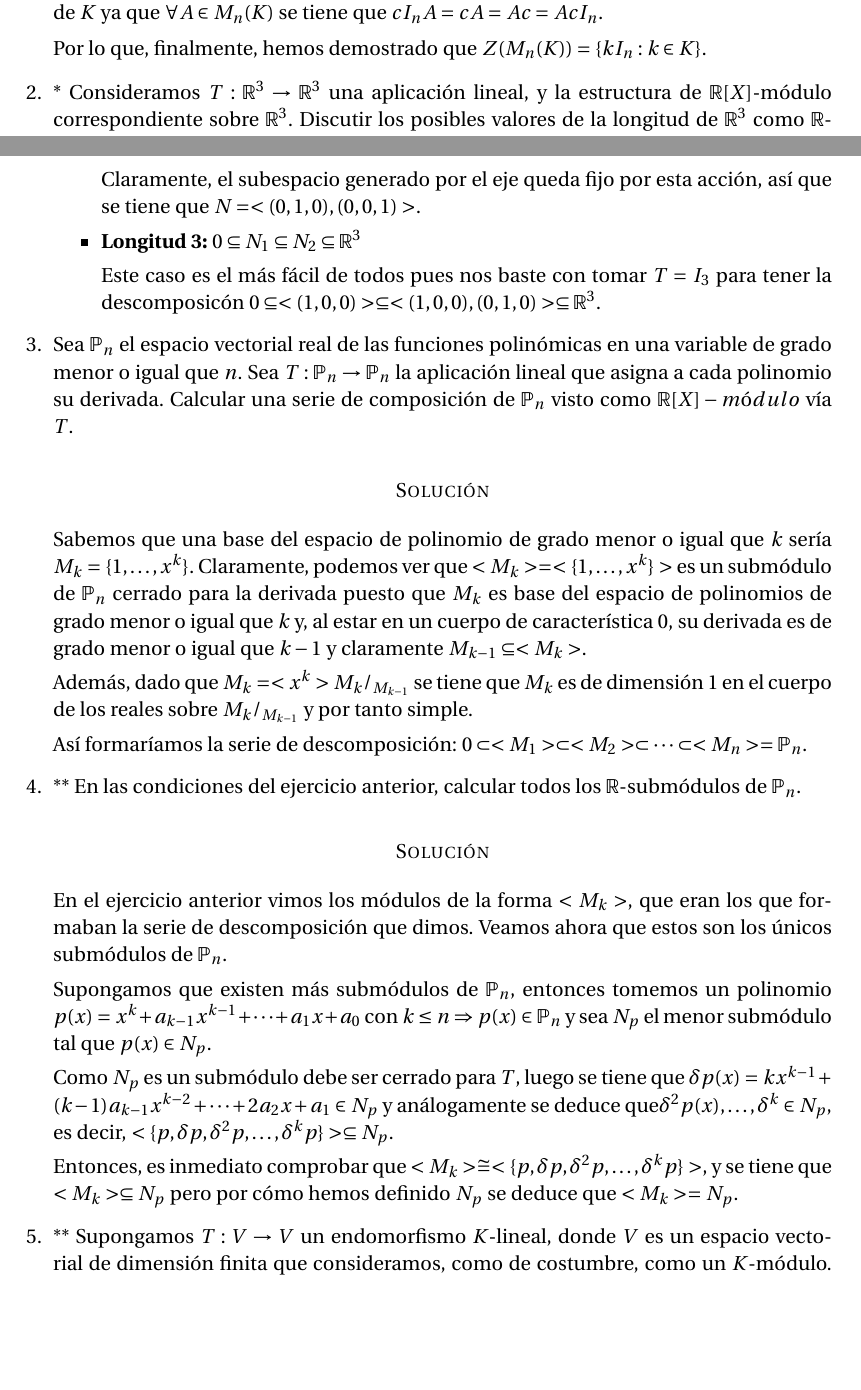
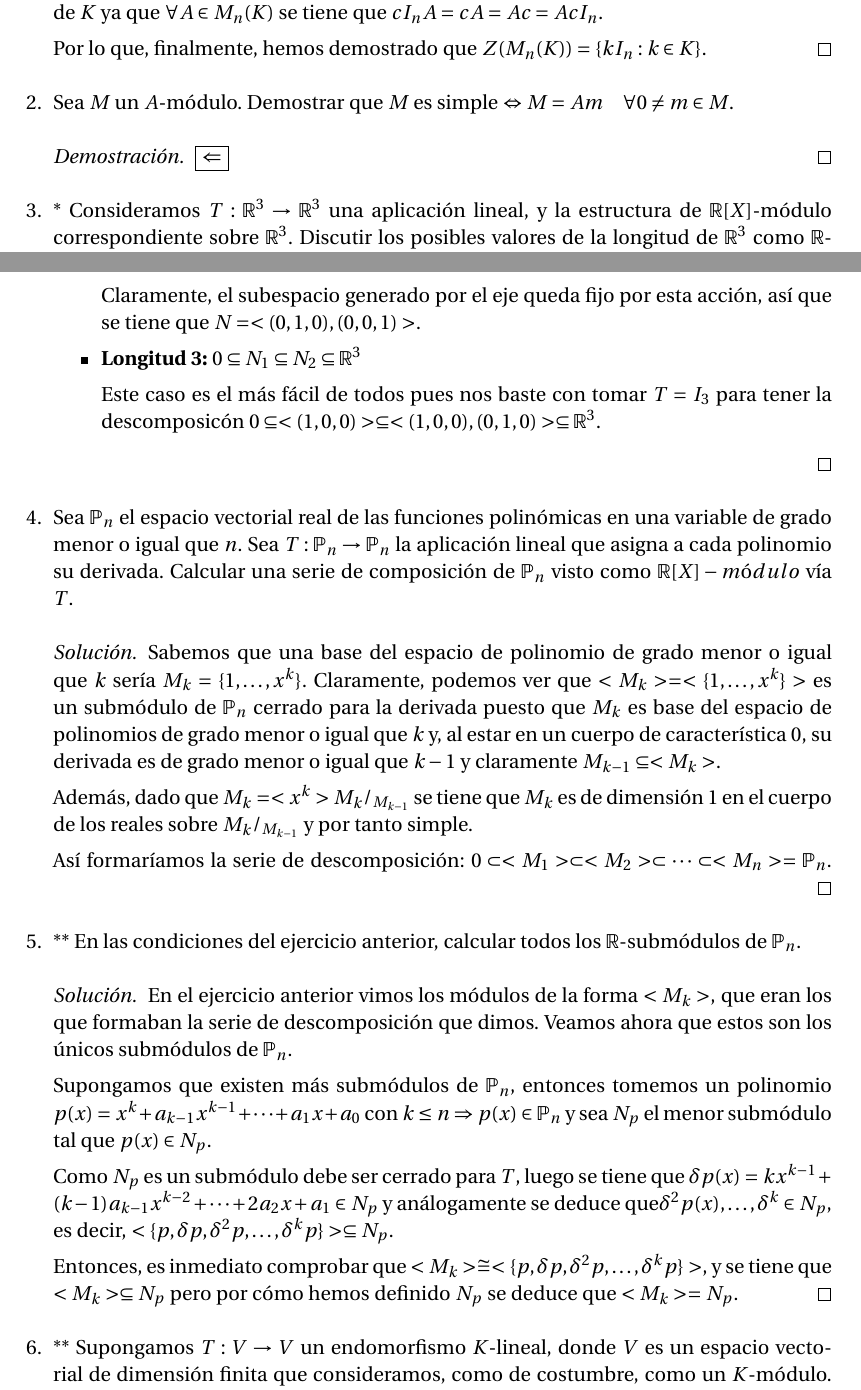
Before and after one commit to oxcar103/Practicas-AGR, a LaTeX document (Memoria.tex): two parts of pages 2 and 3 of 6, joined at a grey line, cut so that both start at the same text, the shorter picture padded with empty space. Compiled offline with pdfLaTeX.

Commit message:
Cuando recuerdas que existe el entorno proof en el último ejercicio...

```diff
--- a/Memoria.tex
+++ b/Memoria.tex
@@ -118,18 +118,26 @@
 				c_{ij} = 0 \qquad \forall i \neq j
 			\end{cases}$
 
-		Dado que esta relación se debe cumplir $\forall i,j \in \{1, 2, \dots, n\}$, podemos concluir que $C =
-		c_{11}I_n = c_{22}I_n = \dots = c_{nn}I_n = cI_n$. Notemos además que $c$ puede ser cualquier elemento
-		de $K$ ya que $\forall A \in M_n(K)$ se tiene que $cI_nA = cA = Ac = AcI_n$.
+			Dado que esta relación se debe cumplir $\forall i,j \in \{1, 2, \dots, n\}$, podemos concluir que
+			$C = c_{11}I_n = c_{22}I_n = \dots = c_{nn}I_n = cI_n$. Notemos además que $c$ puede ser cualquier
+			elemento de $K$ ya que $\forall A \in M_n(K)$ se tiene que $cI_nA = cA = Ac = AcI_n$.
 
 			Por lo que, finalmente, hemos demostrado que $Z(M_n(K)) = \{kI_n: k \in K\}$.
+		\end{proof}
+
+		% Pág 15
+		\item Sea $M$ un $A$-módulo. Demostrar que $M$ es simple $\Leftrightarrow M = Am \quad \forall 0 \neq m
+		\in M$.
+		\begin{proof}
+			\fbox{$\Leftarrow$}
+		\end{proof}
 
 		% Pág 17
 		\item * Consideramos $T: \mathbb{R}^3 \rightarrow \mathbb{R}^3$ una aplicación lineal, y la estructura
 		de $\mathbb{R}[X]$-módulo correspondiente sobre $\mathbb{R}^3$. Discutir los posibles valores de la
 		longitud de $\mathbb{R}^3$ como $\mathbb{R}$-módulo. Poner un ejemplo de $T$ para el que se alcance
 		cada longitud.
-		\subsubsection*{Solución}
+		\begin{proof}[Solución]
 			Dado que la dimensión de $\mathbb{R}^3$ como espacio vectorial es 3, su longitud será, como máximo, 3.
 
 			\begin{itemize}
@@ -159,47 +167,47 @@
 				Este caso es el más fácil de todos pues nos baste con tomar $T = I_3$ para tener la descomposicón
 				$0 \subseteq <(1, 0, 0)> \subseteq <(1, 0, 0), (0, 1, 0)> \subseteq \mathbb{R}^3$.
 			\end{itemize}
+		\end{proof}
 
 		% Pág 17
 		\item Sea $\mathbb{P}_n$ el espacio vectorial real de las funciones polinómicas en una variable de grado
 		menor o igual que $n$. Sea $T: \mathbb{P}_n \rightarrow \mathbb{P}_n$ la aplicación lineal que asigna a
 		cada polinomio su derivada. Calcular una serie de composición de $\mathbb{P}_n$ visto como $\mathbb{R}[X]
 		-módulo$ vía $T$.
-		\subsubsection*{Solución}
-		Sabemos que una base del espacio de polinomio de grado menor o igual que $k$ sería $M_k = \{1, \dots, x^k\}$.
-		Claramente, podemos ver que $<M_k> = <\{1, \dots, x^k\}>$ es un submódulo de $\mathbb{P}_n$ cerrado para
-		la derivada puesto que $M_k$ es base del espacio de polinomios de grado menor o igual que $k$ y, al estar
-		en un cuerpo de característica 0, su derivada es de grado menor o igual que $k-1$ y claramente $M_{k-1}
-		\subseteq <M_k>$.
+		\begin{proof}[Solución]
+			Sabemos que una base del espacio de polinomio de grado menor o igual que $k$ sería $M_k = \{1, \dots,
+			x^k\}$. Claramente, podemos ver que $<M_k> = <\{1, \dots, x^k\}>$ es un submódulo de $\mathbb{P}_n$
+			cerrado para la derivada puesto que $M_k$ es base del espacio de polinomios de grado menor o igual
+			que $k$ y, al estar en un cuerpo de característica 0, su derivada es de grado menor o igual que $k-1$
+			y claramente $M_{k-1} \subseteq <M_k>$.
 
-		Además, dado que $M_k = <x^k> M_k/_{M_{k-1}}$ se tiene que $M_k$ es de dimensión 1 en el cuerpo de los
-		reales sobre $M_k/_{M_{k-1}}$ y por tanto simple.
+			Además, dado que $M_k = <x^k> M_k/_{M_{k-1}}$ se tiene que $M_k$ es de dimensión 1 en el cuerpo de
+			los reales sobre $M_k/_{M_{k-1}}$ y por tanto simple.
 
-		Así formaríamos la serie de descomposición: $0 \subset <M_1> \subset <M_2> \subset \dots \subset <M_n> =
-		\mathbb{P}_n$.
+			Así formaríamos la serie de descomposición: $0 \subset <M_1> \subset <M_2> \subset \dots \subset
+			<M_n> = \mathbb{P}_n$.
+		\end{proof}
 
 		% Pág 17
 		\item ** En las condiciones del ejercicio anterior, calcular todos los $\mathbb{R}$-submódulos de
 		$\mathbb{P}_n$.
-		\subsubsection*{Solución}
-		En el ejercicio anterior vimos los módulos de la forma $<M_k>$, que eran los que formaban la serie de
-		descomposición que dimos. Veamos ahora que estos son los únicos submódulos de $\mathbb{P}_n$.
+		\begin{proof}[Solución]
+			En el ejercicio anterior vimos los módulos de la forma $<M_k>$, que eran los que formaban la serie
+			de descomposición que dimos. Veamos ahora que estos son los únicos submódulos de $\mathbb{P}_n$.
 
-		Supongamos que existen más submódulos de $\mathbb{P}_n$, entonces tomemos un polinomio $p(x) = x^k +
-		a_{k-1}x^{k-1} + \cdots + a_1x+a_0$ con $k \leq n \Rightarrow p(x) \in \mathbb{P}_n$ y sea $N_p$ el menor
-		submódulo tal que $p(x) \in N_p$.
+			Supongamos que existen más submódulos de $\mathbb{P}_n$, entonces tomemos un polinomio $p(x) = x^k
+			+ a_{k-1}x^{k-1} + \cdots + a_1x+a_0$ con $k \leq n \Rightarrow p(x) \in \mathbb{P}_n$ y sea $N_p$
+			el menor submódulo tal que $p(x) \in N_p$.
 
 			Como $N_p$ es un submódulo debe ser cerrado para $T$, luego se tiene
-		que $\delta p(x) = kx^{k-1} + (k-1)a_{k-1}x^{k-2} + \cdots + 2a_2x+a_1 \in N_p$ y análogamente se deduce
-		que$\delta^2 p(x), \dots, \delta^{k} \in N_p$, es decir, $<\{p, \delta p, \delta^2 p, \dots, \delta^k p\}>
-		\subseteq N_p$.
+			que $\delta p(x) = kx^{k-1} + (k-1)a_{k-1}x^{k-2} + \cdots + 2a_2x+a_1 \in N_p$ y análogamente se
+			deduce que$\delta^2 p(x), \dots, \delta^{k} \in N_p$, es decir, $<\{p, \delta p, \delta^2 p, \dots,
+			\delta^k p\}> \subseteq N_p$.
 
-		Entonces, es inmediato comprobar que $ <M_k> \cong <\{p, \delta p, \delta^2 p, \dots, \delta^k p\}>$, y
-		se tiene que $<M_k> \subseteq N_p$ pero por cómo hemos definido $N_p$ se deduce que $<M_k> = N_p$.
+			Entonces, es inmediato comprobar que $ <M_k> \cong <\{p, \delta p, \delta^2 p, \dots, \delta^k p\}>$,
+			y se tiene que $<M_k> \subseteq N_p$ pero por cómo hemos definido $N_p$ se deduce que $<M_k> = N_p$.
+		\end{proof}
 
 		% Pág 19
 		\item ** Supongamos $T: V \rightarrow V$ un endomorfismo $K$-lineal, donde $V$ es un espacio vectorial de
 		dimensión finita que consideramos, como de costumbre, como un $K$-módulo. Supongamos que el polinomio
-		mínimo $m(X)$ de $T$ es irreducible en $K[X]$. Demostrar que existen $K[X]$-submódulos simples $V_1, \dots,
-		V_t$ de $V$ tal que $V = V_1 \bigoplus \dots \bigoplus V_t$ como $K$-módulo.
-		\subsubsection*{Solución}
@@ -207,0 +216,2 @@
+		\begin{proof}
+			Dado que el polinomio mínimo $m(X)$ es irreducible $\Rightarrow$ el ideal $(m(X))$ es maximal, por
```
Also changed, not shown: Memoria.tex (100 more changed lines). Lines whose indentation alone changed are shown as unchanged.
